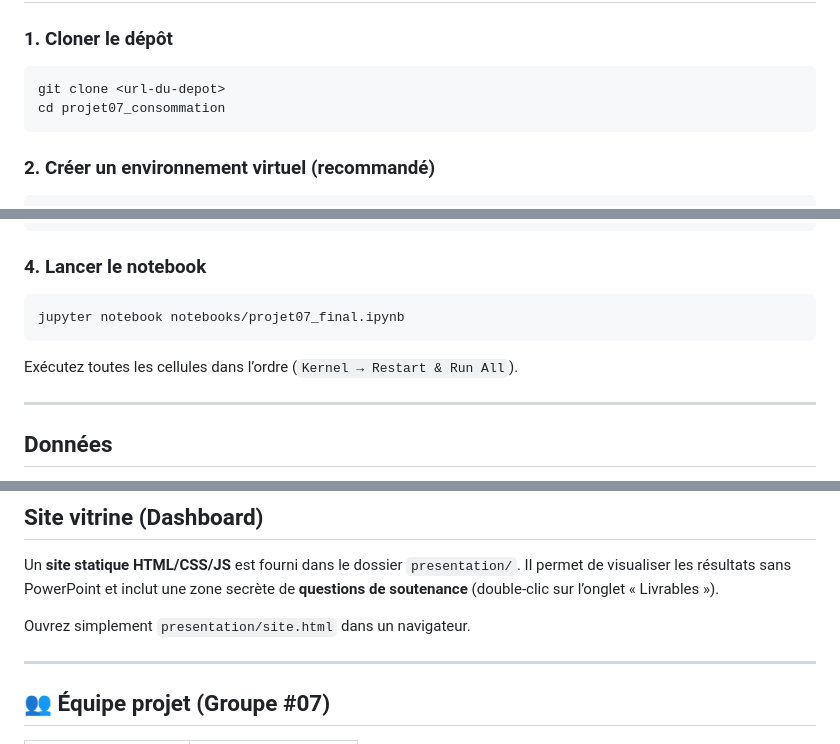
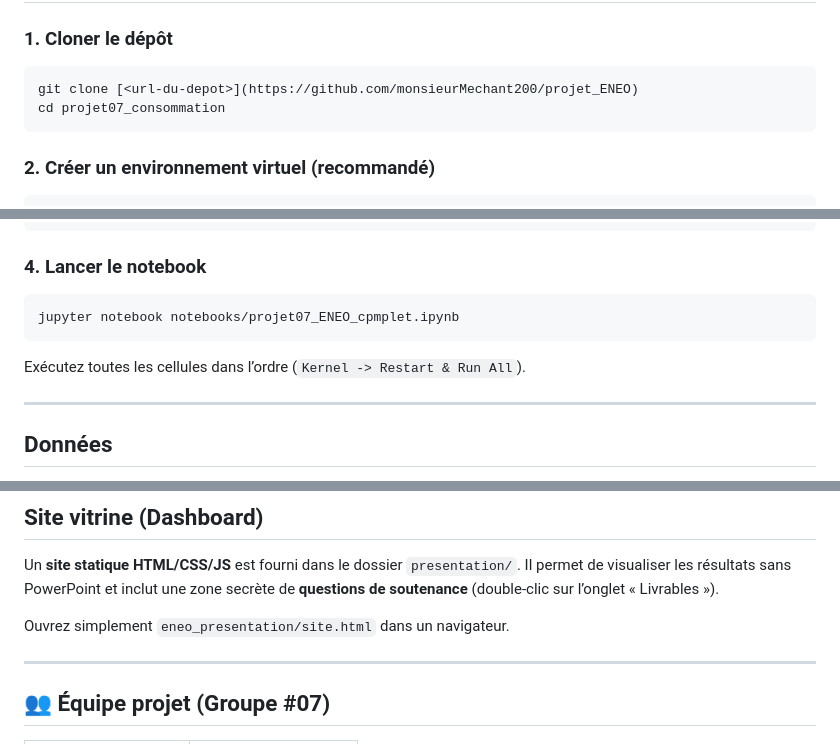
Before and after one commit to monsieurMechant200/projet_ENEO, a Markdown page: README.md, 3 parts joined by grey strips. Rendered like a GitHub page.

````diff
--- a/README.md
+++ b/README.md
@@ -61,7 +61,7 @@ projet07_consommation/
 
 ### 1. Cloner le dépôt
 ```bash
-git clone <url-du-depot>
+git clone [<url-du-depot>](https://github.com/monsieurMechant200/projet_ENEO)
 cd projet07_consommation
 ```
 
@@ -79,10 +79,10 @@ pip install -r requirements.txt
 
 ### 4. Lancer le notebook
 ```bash
-jupyter notebook notebooks/projet07_final.ipynb
+jupyter notebook notebooks/projet07_ENEO_cpmplet.ipynb
 ```
 
-Exécutez toutes les cellules dans l’ordre (`Kernel → Restart & Run All`).
+Exécutez toutes les cellules dans l’ordre (`Kernel -> Restart & Run All`).
 
 ---
 
@@ -119,7 +119,7 @@ Exécutez toutes les cellules dans l’ordre (`Kernel → Restart & Run All`).
 
 Un **site statique HTML/CSS/JS** est fourni dans le dossier `presentation/`. Il permet de visualiser les résultats sans PowerPoint et inclut une zone secrète de **questions de soutenance** (double‑clic sur l’onglet « Livrables »).
 
-Ouvrez simplement `presentation/site.html` dans un navigateur.
+Ouvrez simplement `eneo_presentation/site.html` dans un navigateur.
 
 ---
 
````
